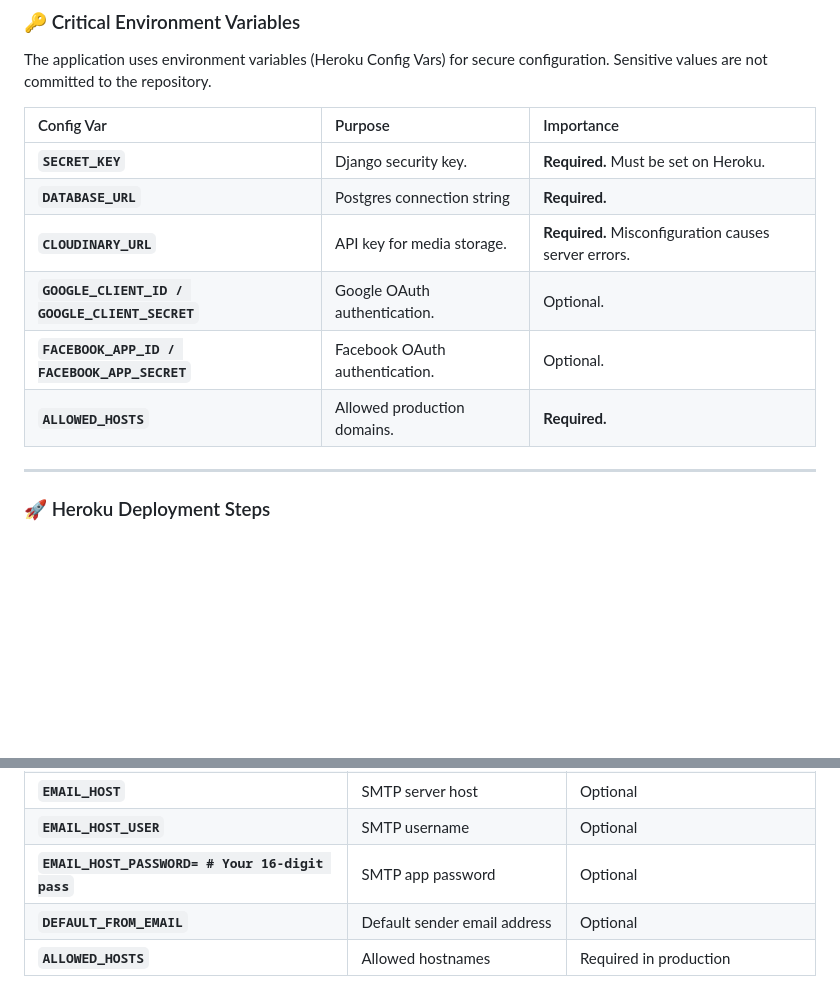
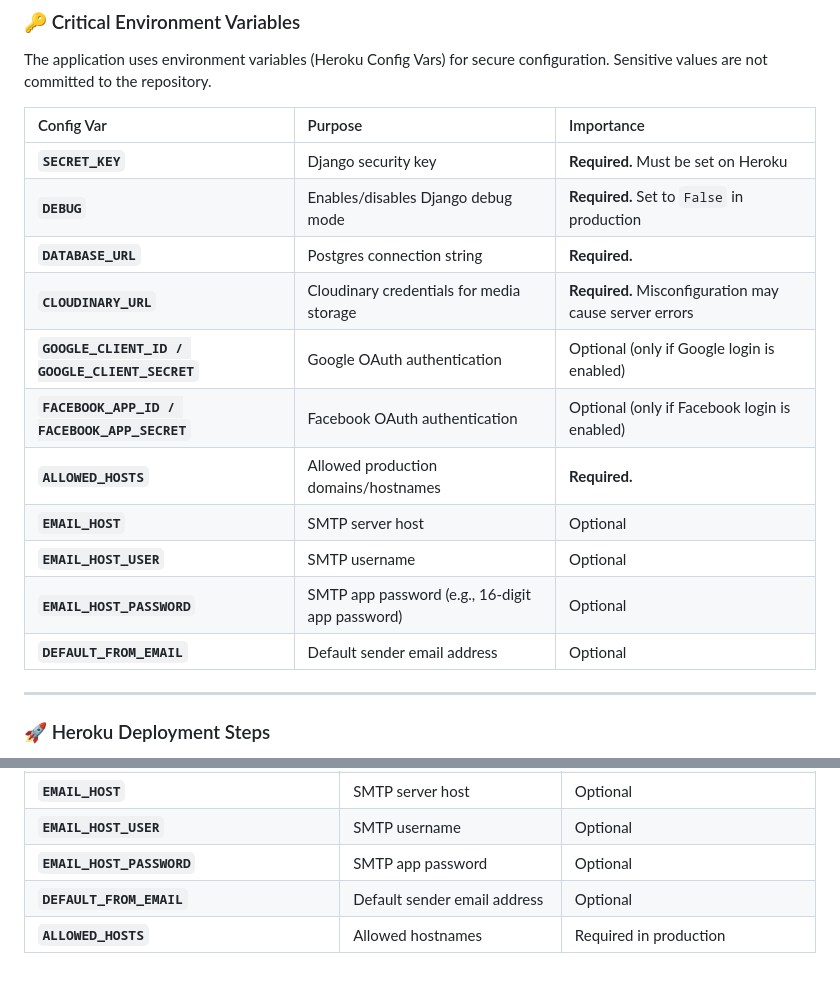
Before and after one commit to cynthiapinedoh79/p4_eterpoetic, a Markdown page: README.md, 2 parts joined by grey strips. Drawn GitHub-style; blank space fills up the shorter version.

Commit message:
Update README with clear deployment and local setup steps

```diff
--- a/README.md
+++ b/README.md
@@ -1732,12 +1732,17 @@ The application uses environment variables (Heroku Config Vars) for secure confi
 
 | Config Var | Purpose | Importance |
 | :--- | :--- | :--- |
-| **`SECRET_KEY`** | Django security key. | **Required.** Must be set on Heroku. |
+| **`SECRET_KEY`** | Django security key | **Required.** Must be set on Heroku |
+| **`DEBUG`** | Enables/disables Django debug mode | **Required.** Set to `False` in production |
 | **`DATABASE_URL`** | Postgres connection string | **Required.** |
-| **`CLOUDINARY_URL`** | API key for media storage. | **Required.** Misconfiguration causes server errors. |
-| **`GOOGLE_CLIENT_ID / GOOGLE_CLIENT_SECRET`** | Google OAuth authentication. | Optional. |
-| **`FACEBOOK_APP_ID / FACEBOOK_APP_SECRET`** | Facebook OAuth authentication. | Optional. |
-| **`ALLOWED_HOSTS`** | Allowed production domains. | **Required.** |
+| **`CLOUDINARY_URL`** | Cloudinary credentials for media storage | **Required.** Misconfiguration may cause server errors |
+| **`GOOGLE_CLIENT_ID / GOOGLE_CLIENT_SECRET`** | Google OAuth authentication | Optional (only if Google login is enabled) |
+| **`FACEBOOK_APP_ID / FACEBOOK_APP_SECRET`** | Facebook OAuth authentication | Optional (only if Facebook login is enabled) |
+| **`ALLOWED_HOSTS`** | Allowed production domains/hostnames | **Required.** |
+| **`EMAIL_HOST`** | SMTP server host | Optional |
+| **`EMAIL_HOST_USER`** | SMTP username | Optional |
+| **`EMAIL_HOST_PASSWORD`** | SMTP app password (e.g., 16-digit app password) | Optional |
+| **`DEFAULT_FROM_EMAIL`** | Default sender email address | Optional |
 
 ---
 
@@ -1800,7 +1805,7 @@ Local environment variables must be stored in a local **.env (or env.py) file**,
 | **`FACEBOOK_APP_ID / FACEBOOK_APP_SECRET`** | Facebook OAuth authentication. | Optional|
 | **`EMAIL_HOST`** | SMTP server host | Optional |
 | **`EMAIL_HOST_USER`** | SMTP username | Optional |
-| **`EMAIL_HOST_PASSWORD= # Your 16-digit pass`** | SMTP app password | Optional|
+| **`EMAIL_HOST_PASSWORD`** | SMTP app password | Optional|
 | **`DEFAULT_FROM_EMAIL`** | Default sender email address | Optional |
 | **`ALLOWED_HOSTS`** | Allowed hostnames | Required in production |
 
```
